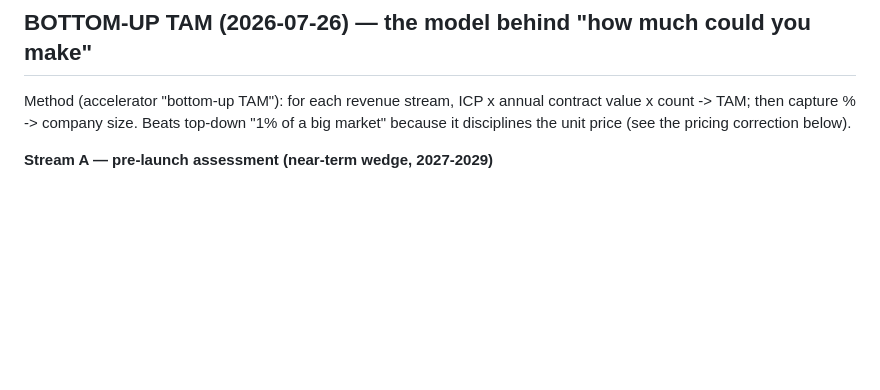
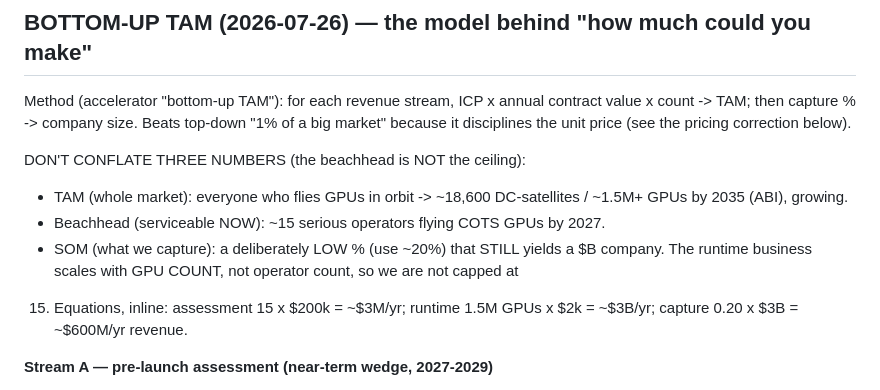
Before and after one commit to Programmer7129/orbital-runtime, a Markdown page: docs/strategy/icp-value-gtm.md, the part around the change. Rendered like a GitHub page; blank space fills up the shorter version.

Commit message:
YC money answer: inline equations (15x$200k, 1.5Mx$2k, 0.20x$3B) + TAM/beachhead/SOM distinction, low-capture framing

```diff
--- a/docs/strategy/icp-value-gtm.md
+++ b/docs/strategy/icp-value-gtm.md
@@ -92,6 +92,15 @@ Method (accelerator "bottom-up TAM"): for each revenue stream, ICP x annual cont
 value x count -> TAM; then capture % -> company size. Beats top-down "1% of a big
 market" because it disciplines the unit price (see the pricing correction below).
 
+DON'T CONFLATE THREE NUMBERS (the beachhead is NOT the ceiling):
+- TAM (whole market): everyone who flies GPUs in orbit -> ~18,600 DC-satellites /
+  ~1.5M+ GPUs by 2035 (ABI), growing.
+- Beachhead (serviceable NOW): ~15 serious operators flying COTS GPUs by 2027.
+- SOM (what we capture): a deliberately LOW % (use ~20%) that STILL yields a $B company.
+The runtime business scales with GPU COUNT, not operator count, so we are not capped at
+15. Equations, inline: assessment 15 x $200k = ~$3M/yr; runtime 1.5M GPUs x $2k =
+~$3B/yr; capture 0.20 x $3B = ~$600M/yr revenue.
+
 **Stream A — pre-launch assessment (near-term wedge, 2027-2029)**
 - ICP: operators flying COTS GPUs (~15 serious ones today).
 - ACV: ~$150-250k/operator/yr (campaign-based; re-run per chip generation / per mission).
```
Also changed, not shown: docs/strategy/yc-answers.md (+19 -9 lines).
